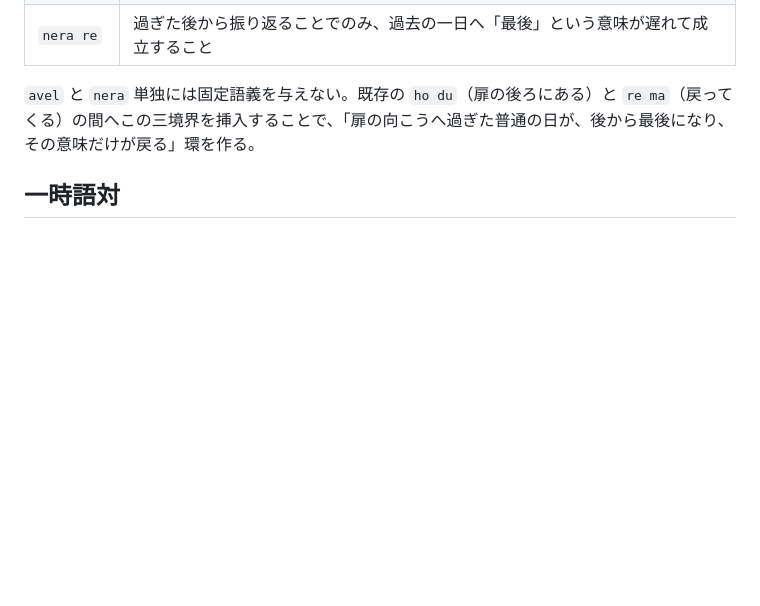
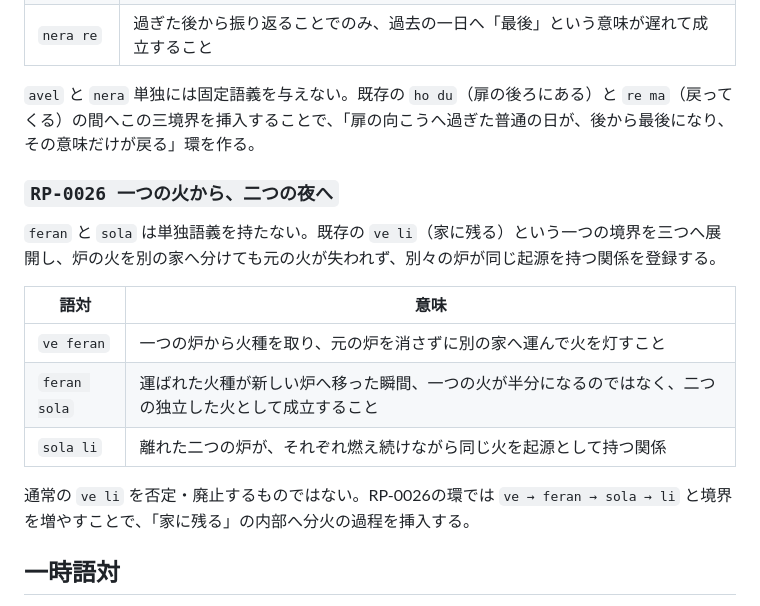
Before and after one commit to lafcadio896-cyber/recursive-poetics, a Markdown page: lexicon/en.md, the part around the change. GitHub-like rendering; blank space fills up the shorter version.

Commit message:
RP-0026のエン語語対を追加

```diff
--- a/lexicon/en.md
+++ b/lexicon/en.md
@@ -154,6 +154,18 @@
 
 `avel` と `nera` 単独には固定語義を与えない。既存の `ho du`（扉の後ろにある）と `re ma`（戻ってくる）の間へこの三境界を挿入することで、「扉の向こうへ過ぎた普通の日が、後から最後になり、その意味だけが戻る」環を作る。
 
+### `RP-0026 一つの火から、二つの夜へ`
+
+`feran` と `sola` は単独語義を持たない。既存の `ve li`（家に残る）という一つの境界を三つへ展開し、炉の火を別の家へ分けても元の火が失われず、別々の炉が同じ起源を持つ関係を登録する。
+
+| 語対 | 意味 |
+|---|---|
+| `ve feran` | 一つの炉から火種を取り、元の炉を消さずに別の家へ運んで火を灯すこと |
+| `feran sola` | 運ばれた火種が新しい炉へ移った瞬間、一つの火が半分になるのではなく、二つの独立した火として成立すること |
+| `sola li` | 離れた二つの炉が、それぞれ燃え続けながら同じ火を起源として持つ関係 |
+
+通常の `ve li` を否定・廃止するものではない。RP-0026の環では `ve → feran → sola → li` と境界を増やすことで、「家に残る」の内部へ分火の過程を挿入する。
+
 ## 一時語対
 
 欠落読みでは、通常は隣り合わない二語が接触し、その作品内でだけ一時的な意味を持つことがある。
```
